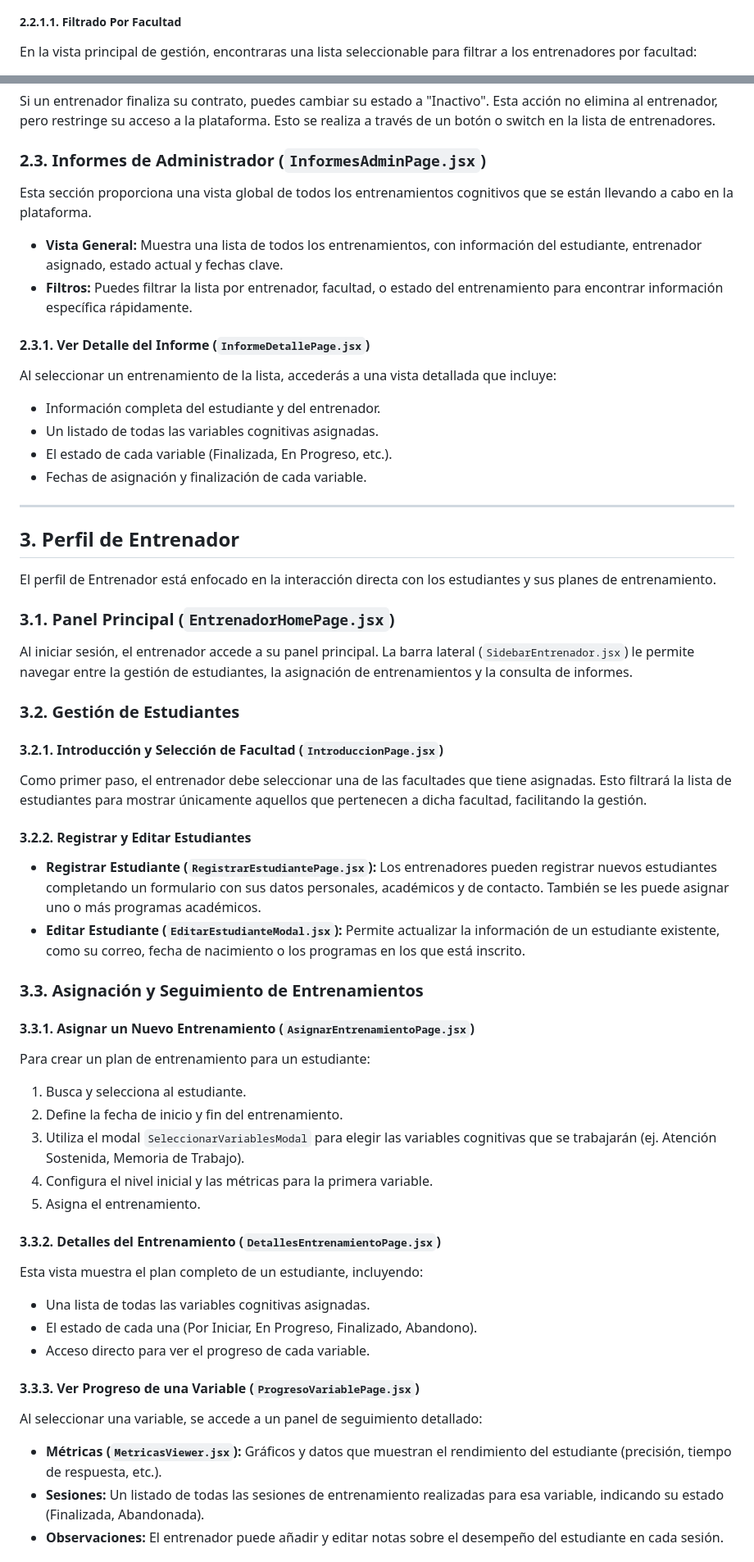
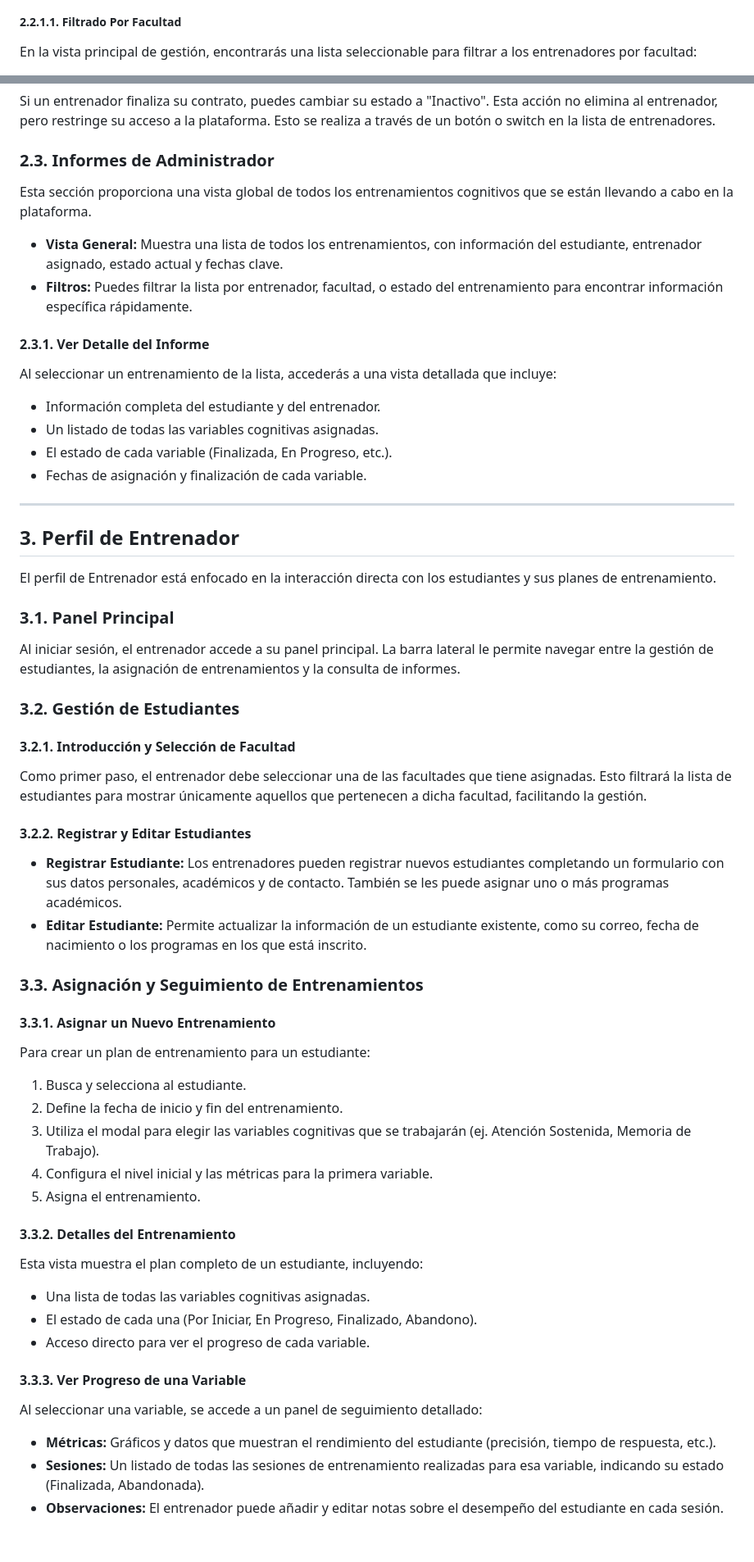
Before and after one commit to federico1605/Documentacion_Cognicare, a Markdown page: EntregasDespliegue/6.3. Manual de Usuario.md, 2 parts joined by grey strips. Shown: that part at 82% size. Rendered like a GitHub page.

```diff
--- a/EntregasDespliegue/6.3. Manual de Usuario.md
+++ b/EntregasDespliegue/6.3. Manual de Usuario.md
@@ -77,5 +89,5 @@ En la vista principal de gestión, encontrarás una lista completa de todos los
 
 ##### 2.2.1.1. Filtrado Por Facultad
 
-En la vista principal de gestión, encontraras una lista seleccionable para filtrar a los entrenadores por facultad:
+En la vista principal de gestión, encontrarás una lista seleccionable para filtrar a los entrenadores por facultad:
 
@@ -146,14 +184,14 @@ Si necesitas actualizar los datos de un entrenador:
 
 Si un entrenador finaliza su contrato, puedes cambiar su estado a "Inactivo". Esta acción no elimina al entrenador, pero restringe su acceso a la plataforma. Esto se realiza a través de un botón o switch en la lista de entrenadores.
 
-### 2.3. Informes de Administrador (`InformesAdminPage.jsx`)
+### 2.3. Informes de Administrador
 
 Esta sección proporciona una vista global de todos los entrenamientos cognitivos que se están llevando a cabo en la plataforma.
 
 -   **Vista General:** Muestra una lista de todos los entrenamientos, con información del estudiante, entrenador asignado, estado actual y fechas clave.
 -   **Filtros:** Puedes filtrar la lista por entrenador, facultad, o estado del entrenamiento para encontrar información específica rápidamente.
 
-#### 2.3.1. Ver Detalle del Informe (`InformeDetallePage.jsx`)
+#### 2.3.1. Ver Detalle del Informe
 
 Al seleccionar un entrenamiento de la lista, accederás a una vista detallada que incluye:
 -   Información completa del estudiante y del entrenador.
@@ -167,43 +205,43 @@ Al seleccionar un entrenamiento de la lista, accederás a una vista detallada qu
 
 El perfil de Entrenador está enfocado en la interacción directa con los estudiantes y sus planes de entrenamiento.
 
-### 3.1. Panel Principal (`EntrenadorHomePage.jsx`)
+### 3.1. Panel Principal
 
-Al iniciar sesión, el entrenador accede a su panel principal. La barra lateral (`SidebarEntrenador.jsx`) le permite navegar entre la gestión de estudiantes, la asignación de entrenamientos y la consulta de informes.
+Al iniciar sesión, el entrenador accede a su panel principal. La barra lateral le permite navegar entre la gestión de estudiantes, la asignación de entrenamientos y la consulta de informes.
 
 ### 3.2. Gestión de Estudiantes
 
-#### 3.2.1. Introducción y Selección de Facultad (`IntroduccionPage.jsx`)
+#### 3.2.1. Introducción y Selección de Facultad
 
 Como primer paso, el entrenador debe seleccionar una de las facultades que tiene asignadas. Esto filtrará la lista de estudiantes para mostrar únicamente aquellos que pertenecen a dicha facultad, facilitando la gestión.
 
 #### 3.2.2. Registrar y Editar Estudiantes
 
--   **Registrar Estudiante (`RegistrarEstudiantePage.jsx`):** Los entrenadores pueden registrar nuevos estudiantes completando un formulario con sus datos personales, académicos y de contacto. También se les puede asignar uno o más programas académicos.
--   **Editar Estudiante (`EditarEstudianteModal.jsx`):** Permite actualizar la información de un estudiante existente, como su correo, fecha de nacimiento o los programas en los que está inscrito.
+-   **Registrar Estudiante:** Los entrenadores pueden registrar nuevos estudiantes completando un formulario con sus datos personales, académicos y de contacto. También se les puede asignar uno o más programas académicos.
+-   **Editar Estudiante:** Permite actualizar la información de un estudiante existente, como su correo, fecha de nacimiento o los programas en los que está inscrito.
 
 ### 3.3. Asignación y Seguimiento de Entrenamientos
 
-#### 3.3.1. Asignar un Nuevo Entrenamiento (`AsignarEntrenamientoPage.jsx`)
+#### 3.3.1. Asignar un Nuevo Entrenamiento
 
 Para crear un plan de entrenamiento para un estudiante:
 1.  Busca y selecciona al estudiante.
 2.  Define la fecha de inicio y fin del entrenamiento.
-3.  Utiliza el modal `SeleccionarVariablesModal` para elegir las variables cognitivas que se trabajarán (ej. Atención Sostenida, Memoria de Trabajo).
+3.  Utiliza el modal para elegir las variables cognitivas que se trabajarán (ej. Atención Sostenida, Memoria de Trabajo).
 4.  Configura el nivel inicial y las métricas para la primera variable.
 5.  Asigna el entrenamiento.
 
-#### 3.3.2. Detalles del Entrenamiento (`DetallesEntrenamientoPage.jsx`)
+#### 3.3.2. Detalles del Entrenamiento
 
 Esta vista muestra el plan completo de un estudiante, incluyendo:
 -   Una lista de todas las variables cognitivas asignadas.
 -   El estado de cada una (Por Iniciar, En Progreso, Finalizado, Abandono).
 -   Acceso directo para ver el progreso de cada variable.
 
-#### 3.3.3. Ver Progreso de una Variable (`ProgresoVariablePage.jsx`)
+#### 3.3.3. Ver Progreso de una Variable
 
 Al seleccionar una variable, se accede a un panel de seguimiento detallado:
--   **Métricas (`MetricasViewer.jsx`):** Gráficos y datos que muestran el rendimiento del estudiante (precisión, tiempo de respuesta, etc.).
+-   **Métricas:** Gráficos y datos que muestran el rendimiento del estudiante (precisión, tiempo de respuesta, etc.).
 -   **Sesiones:** Un listado de todas las sesiones de entrenamiento realizadas para esa variable, indicando su estado (Finalizada, Abandonada).
 -   **Observaciones:** El entrenador puede añadir y editar notas sobre el desempeño del estudiante en cada sesión.
 
```
Also changed, not shown: other parts of EntregasDespliegue/6.3. Manual de Usuario.md (+65 -27 lines).
